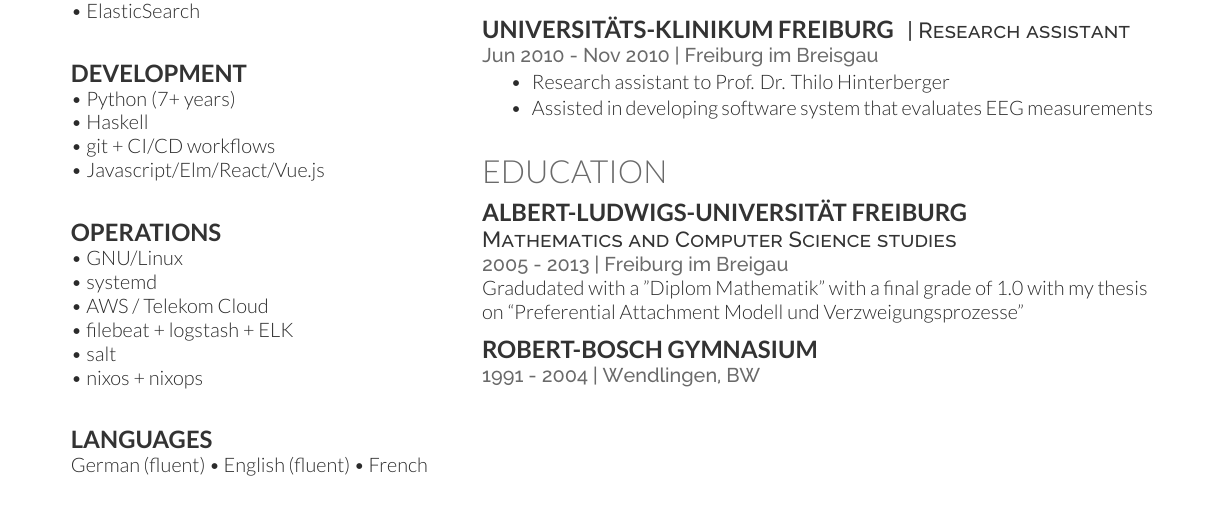
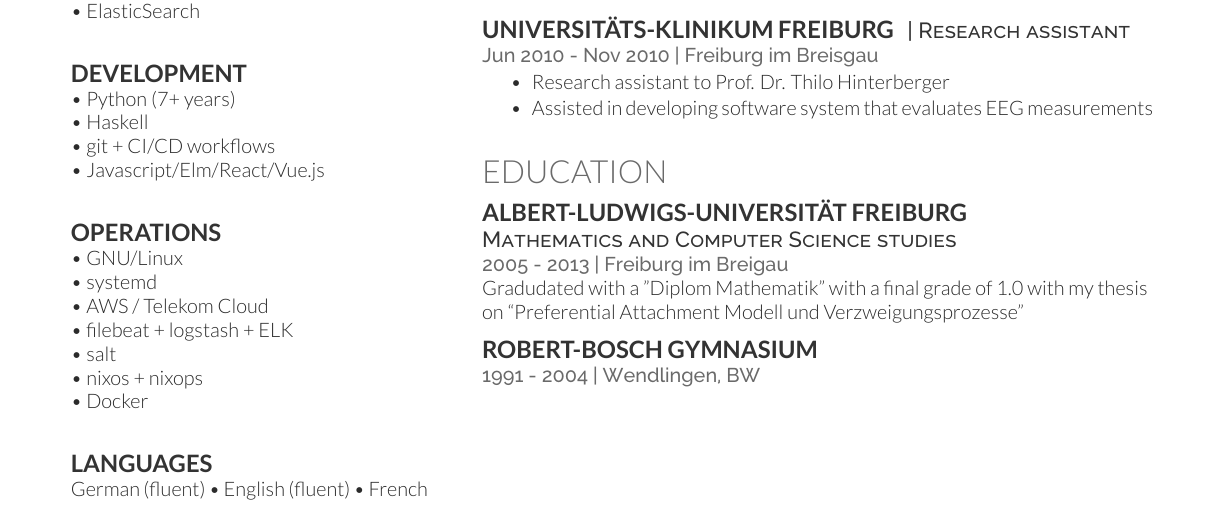
Before and after one commit to smatting/cv, a LaTeX CV (stefan-matting-cv.tex): part of the page, cut so that both start at the same text. Compiled offline with XeLaTeX.

Commit message:
Update CV

```diff
--- a/stefan-matting-cv.tex
+++ b/stefan-matting-cv.tex
@@ -139,6 +139,7 @@ Hobbies: making music \textbullet{} hacking
     \textbullet{} filebeat + logstash + ELK \\
     \textbullet{} salt \\
     \textbullet{} nixos + nixops \\
+    \textbullet{} Docker \\
 
 \sectionsep
 \subsection{Languages}
```
Also changed, not shown: stefan-matting-cv.pdf.
